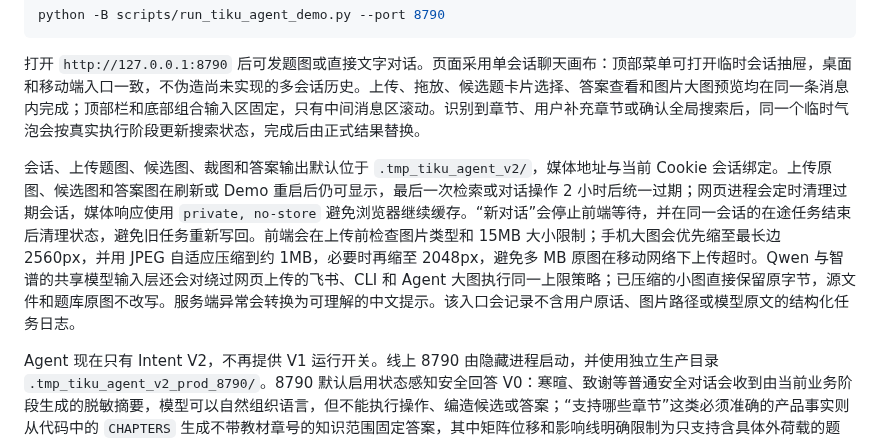
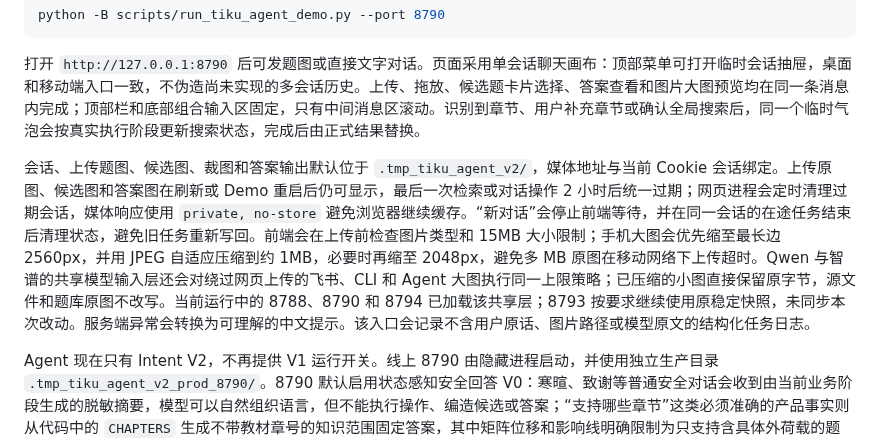
Before and after one commit to chai11w/structural-mechanics-ai-search, a Markdown page: README.md, the part around the change. GitHub-like rendering.

```diff
--- a/README.md
+++ b/README.md
@@ -32,7 +32,7 @@ python -B scripts/run_tiku_agent_demo.py --port 8790
 
 打开 `http://127.0.0.1:8790` 后可发题图或直接文字对话。页面采用单会话聊天画布：顶部菜单可打开临时会话抽屉，桌面和移动端入口一致，不伪造尚未实现的多会话历史。上传、拖放、候选题卡片选择、答案查看和图片大图预览均在同一条消息内完成；顶部栏和底部组合输入区固定，只有中间消息区滚动。识别到章节、用户补充章节或确认全局搜索后，同一个临时气泡会按真实执行阶段更新搜索状态，完成后由正式结果替换。
 
-会话、上传题图、候选图、裁图和答案输出默认位于 `.tmp_tiku_agent_v2/`，媒体地址与当前 Cookie 会话绑定。上传原图、候选图和答案图在刷新或 Demo 重启后仍可显示，最后一次检索或对话操作 2 小时后统一过期；网页进程会定时清理过期会话，媒体响应使用 `private, no-store` 避免浏览器继续缓存。“新对话”会停止前端等待，并在同一会话的在途任务结束后清理状态，避免旧任务重新写回。前端会在上传前检查图片类型和 15MB 大小限制；手机大图会优先缩至最长边 2560px，并用 JPEG 自适应压缩到约 1MB，必要时再缩至 2048px，避免多 MB 原图在移动网络下上传超时。Qwen 与智谱的共享模型输入层还会对绕过网页上传的飞书、CLI 和 Agent 大图执行同一上限策略；已压缩的小图直接保留原字节，源文件和题库原图不改写。服务端异常会转换为可理解的中文提示。该入口会记录不含用户原话、图片路径或模型原文的结构化任务日志。
+会话、上传题图、候选图、裁图和答案输出默认位于 `.tmp_tiku_agent_v2/`，媒体地址与当前 Cookie 会话绑定。上传原图、候选图和答案图在刷新或 Demo 重启后仍可显示，最后一次检索或对话操作 2 小时后统一过期；网页进程会定时清理过期会话，媒体响应使用 `private, no-store` 避免浏览器继续缓存。“新对话”会停止前端等待，并在同一会话的在途任务结束后清理状态，避免旧任务重新写回。前端会在上传前检查图片类型和 15MB 大小限制；手机大图会优先缩至最长边 2560px，并用 JPEG 自适应压缩到约 1MB，必要时再缩至 2048px，避免多 MB 原图在移动网络下上传超时。Qwen 与智谱的共享模型输入层还会对绕过网页上传的飞书、CLI 和 Agent 大图执行同一上限策略；已压缩的小图直接保留原字节，源文件和题库原图不改写。当前运行中的 8788、8790 和 8794 已加载该共享层；8793 按要求继续使用原稳定快照，未同步本次改动。服务端异常会转换为可理解的中文提示。该入口会记录不含用户原话、图片路径或模型原文的结构化任务日志。
 
 Agent 现在只有 Intent V2，不再提供 V1 运行开关。线上 8790 由隐藏进程启动，并使用独立生产目录 `.tmp_tiku_agent_v2_prod_8790/`。8790 默认启用状态感知安全回答 V0：寒暄、致谢等普通安全对话会收到由当前业务阶段生成的脱敏摘要，模型可以自然组织语言，但不能执行操作、编造候选或答案；“支持哪些章节”这类必须准确的产品事实则从代码中的 `CHAPTERS` 生成不带教材章号的知识范围固定答案，其中矩阵位移和影响线明确限制为只支持含具体外荷载的题目；该固定事实由 8790、8793、8794 Agent 入口共同复用，不调用意图模型、回答模型或业务工具，也不修改会话状态；业务指令仍直接进入各自原状态机。8788 飞书保持纯搜题工作流，不接入寒暄或固定事实问答。模型回答还会经过状态一致性、执行声明、内部字段和业务状态未变化校验，不合格时按当前阶段使用固定兜底。业务工具使用 `SUCCESS / NO_MATCH / NEEDS_INPUT / PARTIAL / TOOL_ERROR` 五态结果，固定状态机据此决定继续、澄清、回退或失败。视觉复筛会校正带EXIF旋转标记的输入图，但不修改题库源文件；普通图片仍发送原始字节。
 
```
Also changed, not shown: .agents/project_memory.md (+1 -1 lines), SKILL.md (+1 -1 lines).
